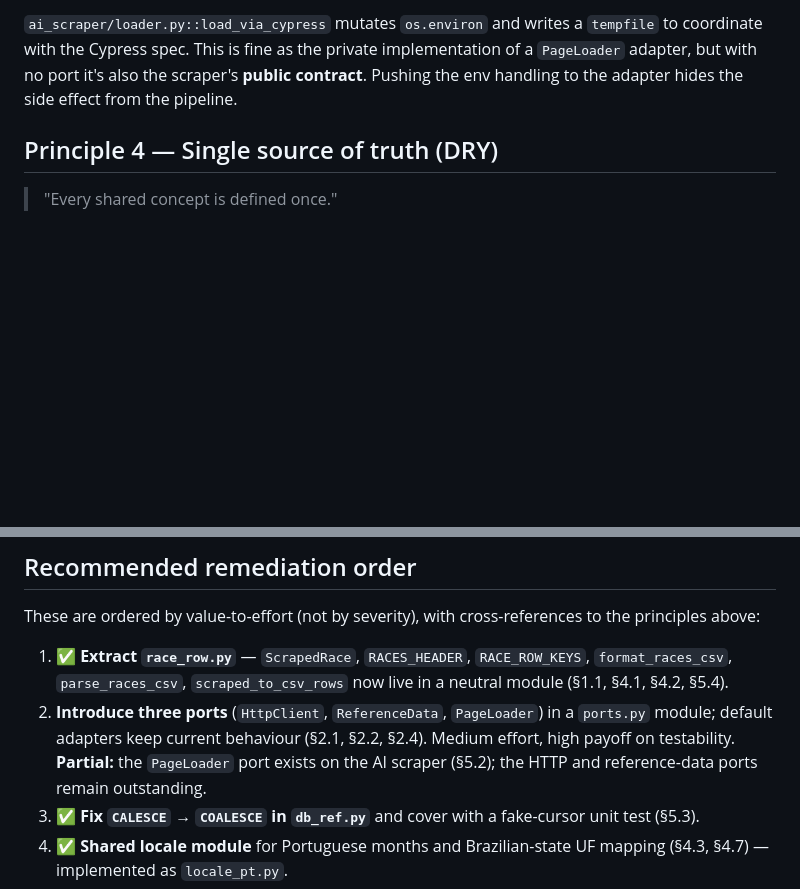
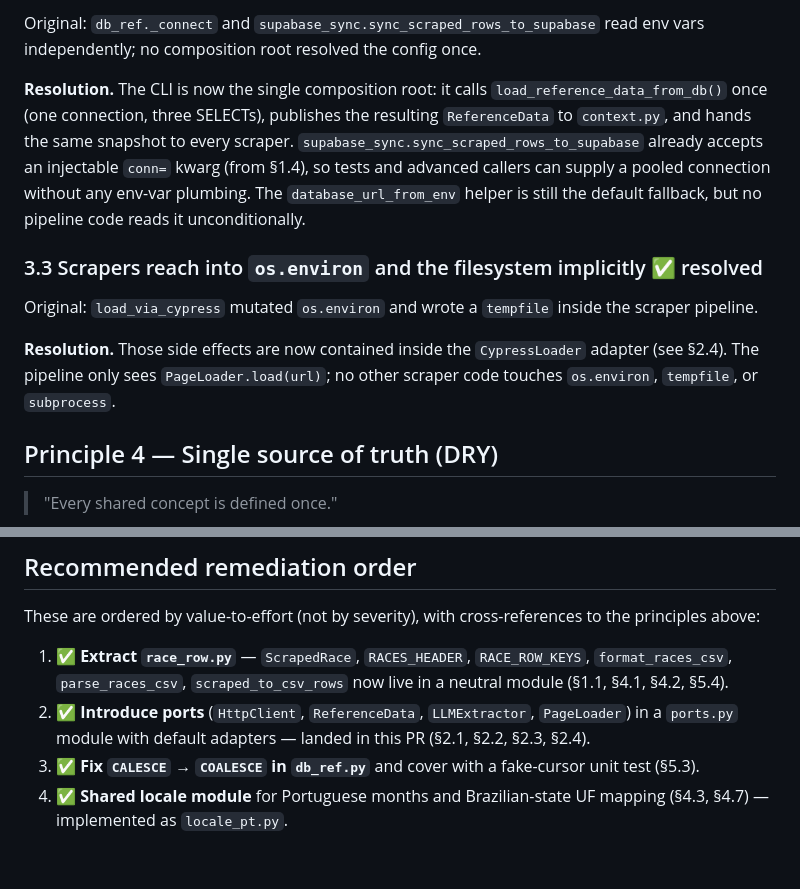
Before and after one commit to BobLeBuildeur/RunningCalendar, a Markdown page: docs/reports/2026-04-17-scraper-architecture-audit.md, 2 parts joined by grey strips. Rendered like a GitHub page; blank space fills up the shorter version.

```diff
--- a/docs/reports/2026-04-17-scraper-architecture-audit.md
+++ b/docs/reports/2026-04-17-scraper-architecture-audit.md
@@ -95,5 +100,13 @@ Both `db_ref._connect` and `supabase_sync.sync_scraped_rows_to_supabase` read en
 
-`ai_scraper/loader.py::load_via_cypress` mutates `os.environ` and writes a `tempfile` to coordinate with the Cypress spec. This is fine as the private implementation of a `PageLoader` adapter, but with no port it's also the scraper's **public contract**. Pushing the env handling to the adapter hides the side effect from the pipeline.
+Original: `db_ref._connect` and `supabase_sync.sync_scraped_rows_to_supabase` read env vars independently; no composition root resolved the config once.
+
+**Resolution.** The CLI is now the single composition root: it calls `load_reference_data_from_db()` once (one connection, three SELECTs), publishes the resulting `ReferenceData` to `context.py`, and hands the same snapshot to every scraper. `supabase_sync.sync_scraped_rows_to_supabase` already accepts an injectable `conn=` kwarg (from §1.4), so tests and advanced callers can supply a pooled connection without any env-var plumbing. The `database_url_from_env` helper is still the default fallback, but no pipeline code reads it unconditionally.
+
+### 3.3 Scrapers reach into `os.environ` and the filesystem implicitly ✅ resolved
+
+Original: `load_via_cypress` mutated `os.environ` and wrote a `tempfile` inside the scraper pipeline.
+
+**Resolution.** Those side effects are now contained inside the `CypressLoader` adapter (see §2.4). The pipeline only sees `PageLoader.load(url)`; no other scraper code touches `os.environ`, `tempfile`, or `subprocess`.
 
 ## Principle 4 — Single source of truth (DRY)
 
@@ -178,7 +191,7 @@ Original: Adding a column required edits in **five** files (`ScrapedRace`, `RACE
 These are ordered by value-to-effort (not by severity), with cross-references to the principles above:
 
 1. ✅ **Extract `race_row.py`** — `ScrapedRace`, `RACES_HEADER`, `RACE_ROW_KEYS`, `format_races_csv`, `parse_races_csv`, `scraped_to_csv_rows` now live in a neutral module (§1.1, §4.1, §4.2, §5.4).
-2. **Introduce three ports** (`HttpClient`, `ReferenceData`, `PageLoader`) in a `ports.py` module; default adapters keep current behaviour (§2.1, §2.2, §2.4). Medium effort, high payoff on testability. **Partial:** the `PageLoader` port exists on the AI scraper (§5.2); the HTTP and reference-data ports remain outstanding.
+2. ✅ **Introduce ports** (`HttpClient`, `ReferenceData`, `LLMExtractor`, `PageLoader`) in a `ports.py` module with default adapters — landed in this PR (§2.1, §2.2, §2.3, §2.4).
 3. ✅ **Fix `CALESCE` → `COALESCE` in `db_ref.py`** and cover with a fake-cursor unit test (§5.3).
 4. ✅ **Shared locale module** for Portuguese months and Brazilian-state UF mapping (§4.3, §4.7) — implemented as `locale_pt.py`.
 5. ✅ **Define `Scraper` protocol and an explicit registry** in `run_scrapers.py` (§1.5, §5.1). Typed orchestration replaces filesystem discovery.
```
Also changed, not shown: other parts of docs/reports/2026-04-17-scraper-architecture-audit.md (+23 -18 lines).
